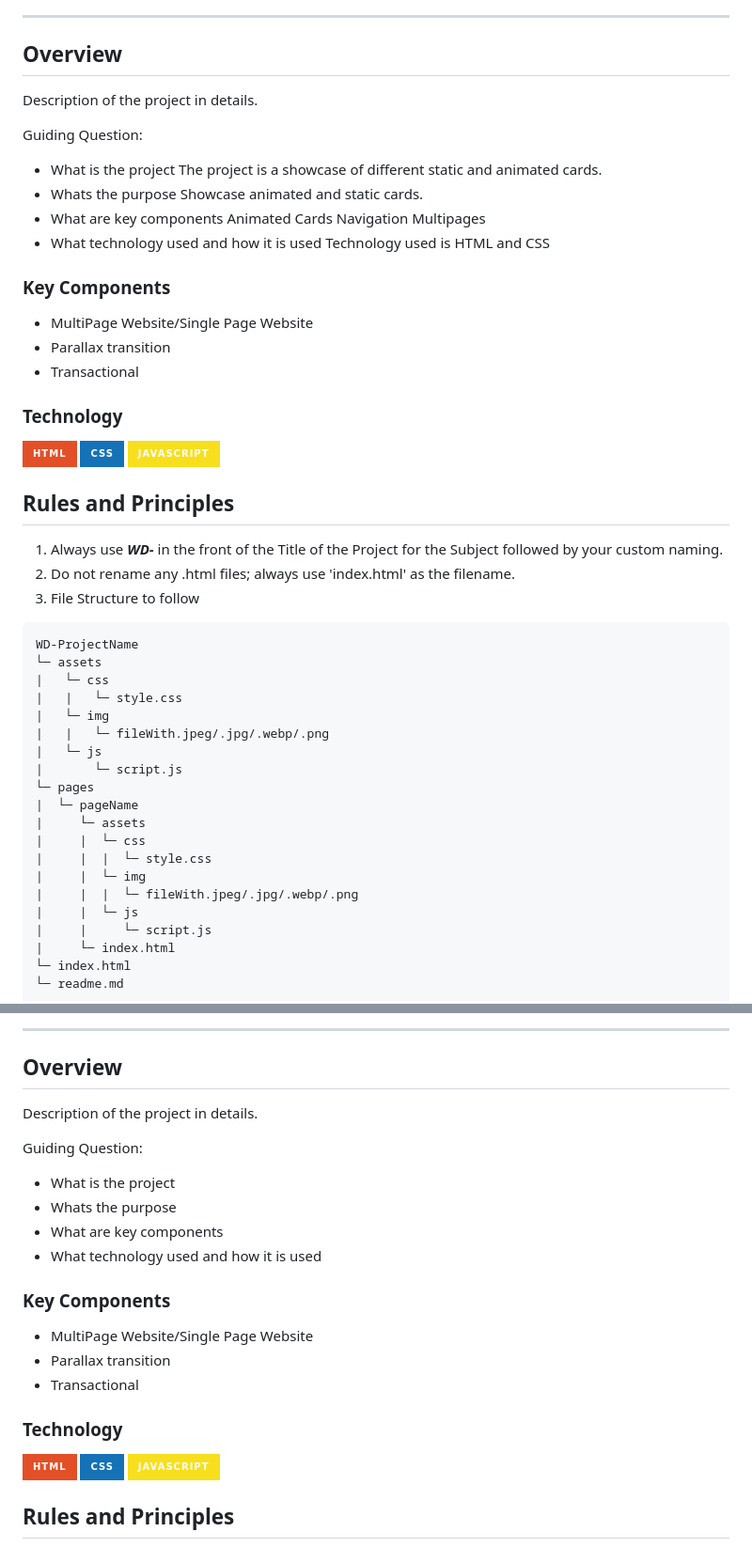
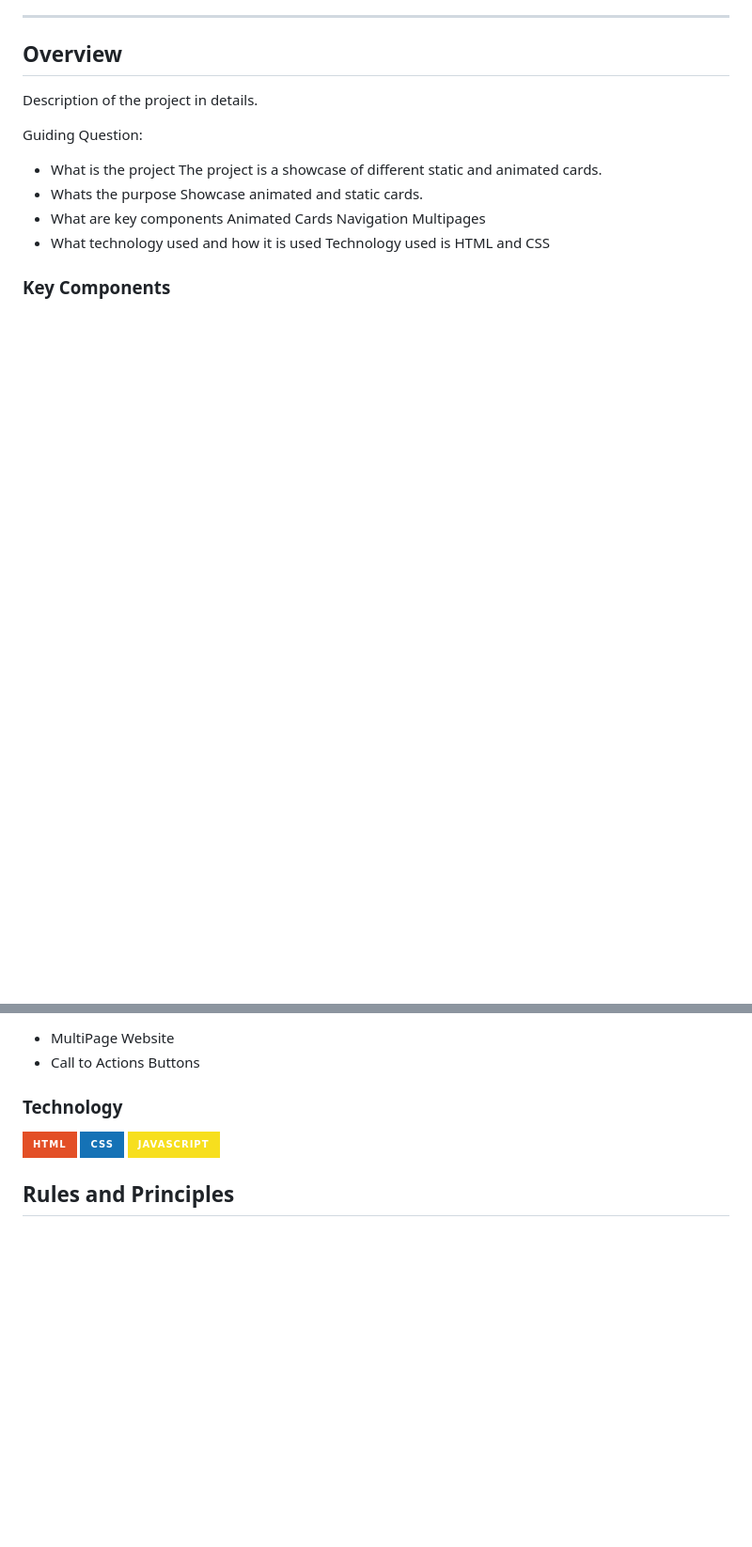
Before and after one commit to MJmasiglat/WD-MASIGLAT-HANDSON2, a Markdown page: readme.md, 2 parts joined by grey strips. Shown: that part at 94% size. GitHub-like rendering; badges without logos; blank space fills up the shorter version.

````diff
--- a/readme.md
+++ b/readme.md
@@ -79,44 +79,3 @@ Guiding Question:
 <!-- TODO: List of Key Components -->
 <!-- The following are just sample -->
 
-- MultiPage Website/Single Page Website
-- Parallax transition
-- Transactional
-
-### Technology
-
-<!-- TODO: List of Technology Used -->
-
-![HTML](https://img.shields.io/badge/HTML-E34F26?style=for-the-badge&logo=html5&logoColor=white)
-![CSS](https://img.shields.io/badge/CSS-1572B6?style=for-the-badge&logo=css3&logoColor=white)
-![JavaScript](https://img.shields.io/badge/JavaScript-F7DF1E?style=for-the-badge&logo=javascript&logoColor=white)
-
-## Rules and Principles
-
-1. Always use **_WD-_** in the front of the Title of the Project for the Subject followed by your custom naming.
-2. Do not rename any .html files; always use 'index.html' as the filename.
-3. File Structure to follow
-
-```
-WD-ProjectName
-└─ assets
-|   └─ css
-|   |   └─ style.css
-|   └─ img
-|   |   └─ fileWith.jpeg/.jpg/.webp/.png
-|   └─ js
-|       └─ script.js
-└─ pages
-|  └─ pageName
-|     └─ assets
-|     |  └─ css
-|     |  |  └─ style.css
-|     |  └─ img
-|     |  |  └─ fileWith.jpeg/.jpg/.webp/.png
-|     |  └─ js
-|     |     └─ script.js
-|     └─ index.html
-└─ index.html
-└─ readme.md
-```
-
@@ -182,27 +82,5 @@ WD-ProjectName
----
-
-## Overview
-
-<!-- TODO: To be changed -->
-<!-- The following are just sample -->
-
-Description of the project in details.
-
-Guiding Question:
-
-- What is the project
-- Whats the purpose
-- What are key components
-- What technology used and how it is used
-
-### Key Components
-
-<!-- TODO: List of Key Components -->
-<!-- The following are just sample -->
-
-- MultiPage Website/Single Page Website
-- Parallax transition
-- Transactional
+- MultiPage Website
+- Call to Actions Buttons
 
 ### Technology
 
````
Also changed, not shown: other parts of readme.md (+0 -59 lines).
